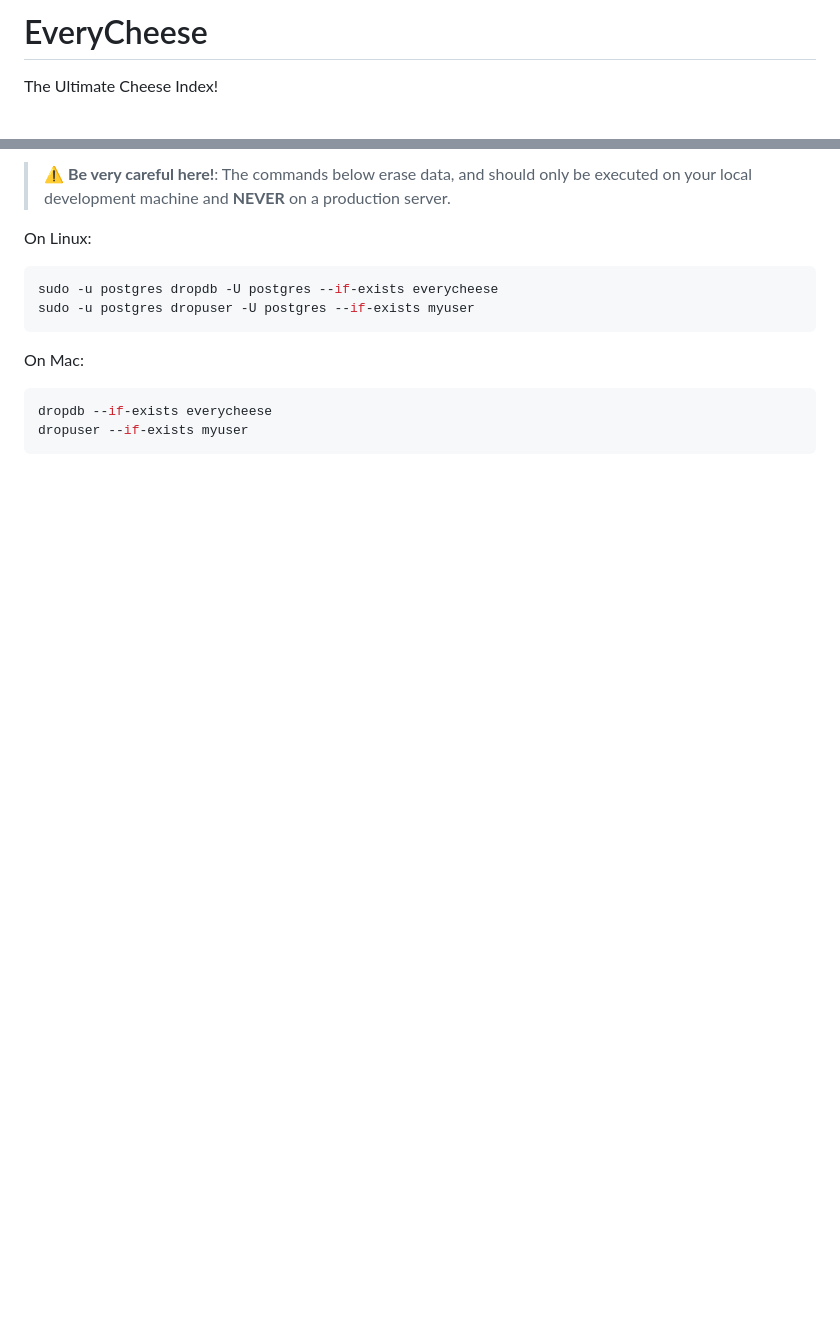
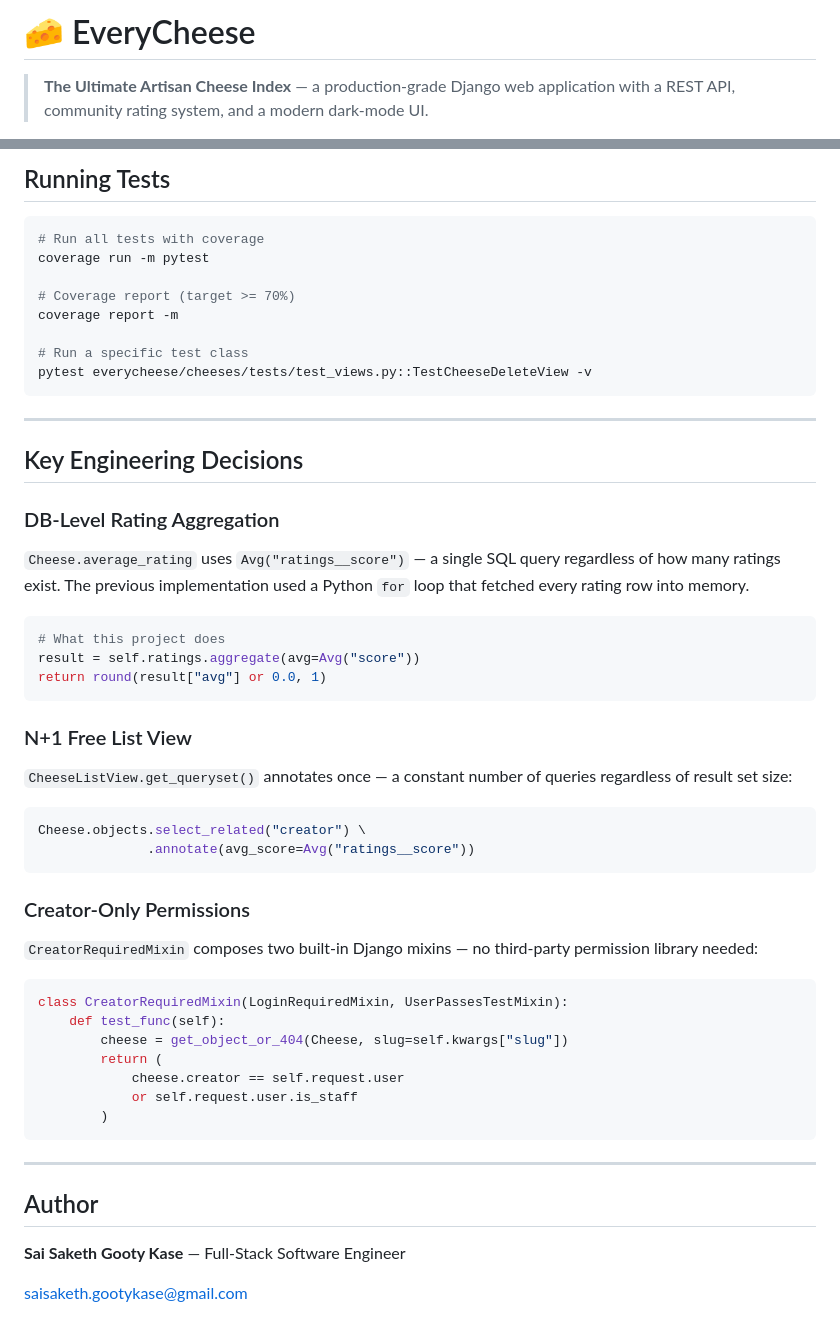
Before and after one commit to SaiSakethGK/everycheese, a Markdown page: README.md, 2 parts joined by grey strips. Drawn GitHub-style; blank space fills up the shorter version.

````diff
--- a/README.md
+++ b/README.md
@@ -1,5 +1,5 @@
-EveryCheese
-==============================
+# 🧀 EveryCheese
 
-The Ultimate Cheese Index!
+> **The Ultimate Artisan Cheese Index** — a production-grade Django web application
+> with a REST API, community rating system, and a modern dark-mode UI.
 
@@ -118,17 +164,62 @@ GRANT
 
-> :warning: **Be very careful here!**: The commands below erase data, and should only be executed on your local development machine and **NEVER** on a production server.
-
-
-On Linux:
+## Running Tests
 
 ```bash
-sudo -u postgres dropdb -U postgres --if-exists everycheese
-sudo -u postgres dropuser -U postgres --if-exists myuser
+# Run all tests with coverage
+coverage run -m pytest
+
+# Coverage report (target >= 70%)
+coverage report -m
+
+# Run a specific test class
+pytest everycheese/cheeses/tests/test_views.py::TestCheeseDeleteView -v
 ```
 
-On Mac:
+---
 
-```bash
-dropdb --if-exists everycheese
-dropuser --if-exists myuser
+## Key Engineering Decisions
+
+### DB-Level Rating Aggregation
+
+`Cheese.average_rating` uses `Avg("ratings__score")` — a single SQL query
+regardless of how many ratings exist. The previous implementation used a Python
+`for` loop that fetched every rating row into memory.
+
+```python
+# What this project does
+result = self.ratings.aggregate(avg=Avg("score"))
+return round(result["avg"] or 0.0, 1)
 ```
+
+### N+1 Free List View
+
+`CheeseListView.get_queryset()` annotates once — a constant number of queries
+regardless of result set size:
+
+```python
+Cheese.objects.select_related("creator") \
+              .annotate(avg_score=Avg("ratings__score"))
+```
+
+### Creator-Only Permissions
+
+`CreatorRequiredMixin` composes two built-in Django mixins — no third-party
+permission library needed:
+
+```python
+class CreatorRequiredMixin(LoginRequiredMixin, UserPassesTestMixin):
+    def test_func(self):
+        cheese = get_object_or_404(Cheese, slug=self.kwargs["slug"])
+        return (
+            cheese.creator == self.request.user
+            or self.request.user.is_staff
+        )
+```
+
+---
+
+## Author
+
+**Sai Saketh Gooty Kase** — Full-Stack Software Engineer
+
+[saisaketh.gootykase@gmail.com](mailto:saisaketh.gootykase@gmail.com)
````
Also changed, not shown: other parts of README.md (+118 -72 lines).
